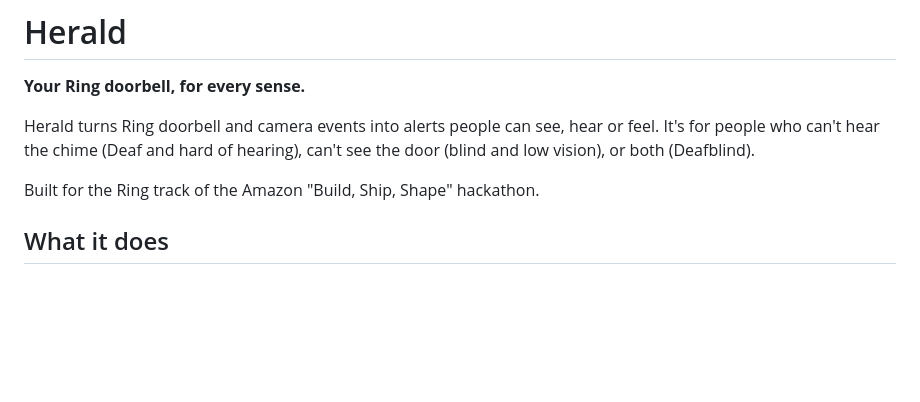
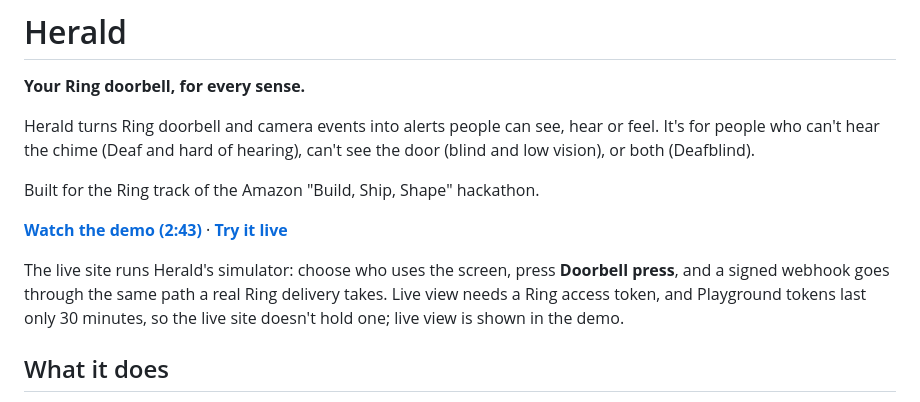
Before and after one commit to Sanchay117/Herald, a Markdown page: README.md, the part around the change. GitHub-like rendering; blank space fills up the shorter version.

Commit message:
Link the demo video and live site

```diff
--- a/README.md
+++ b/README.md
@@ -5,6 +5,10 @@
 Herald turns Ring doorbell and camera events into alerts people can see, hear or feel. It's for people who can't hear the chime (Deaf and hard of hearing), can't see the door (blind and low vision), or both (Deafblind).
 
 Built for the Ring track of the Amazon "Build, Ship, Shape" hackathon.
+
+**[Watch the demo (2:43)](https://youtu.be/aYE5M2RCo7U)** · **[Try it live](https://herald-q9xx.onrender.com/)**
+
+The live site runs Herald's simulator: choose who uses the screen, press **Doorbell press**, and a signed webhook goes through the same path a real Ring delivery takes. Live view needs a Ring access token, and Playground tokens last only 30 minutes, so the live site doesn't hold one; live view is shown in the demo.
 
 ## What it does
 
```
